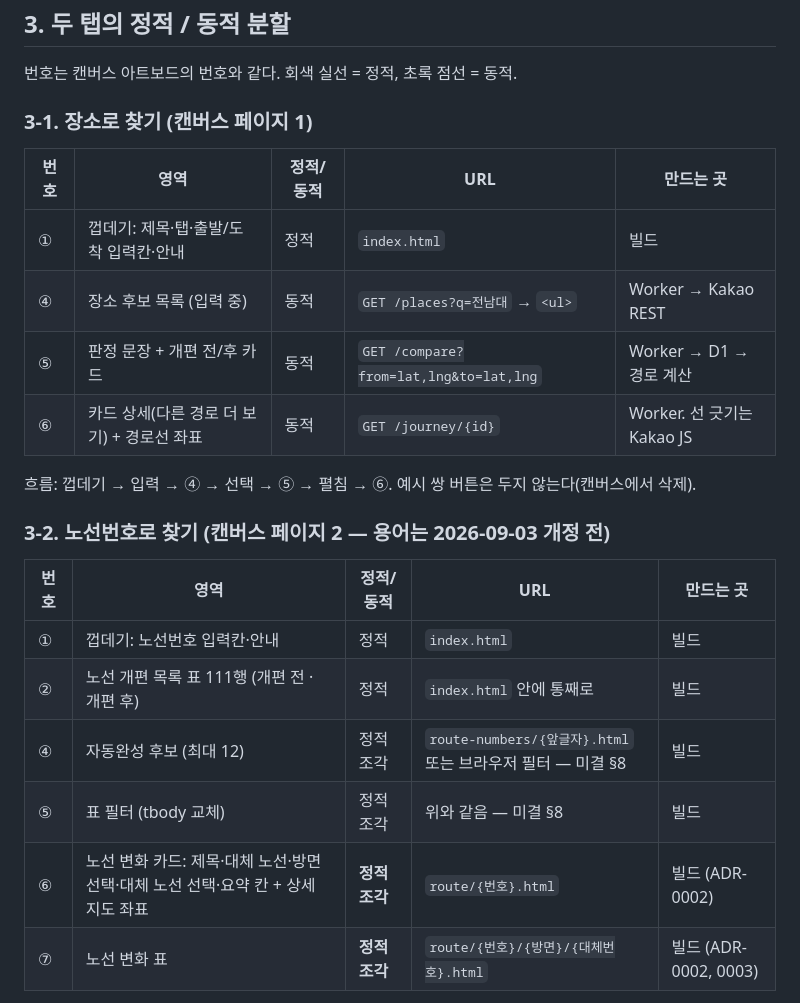
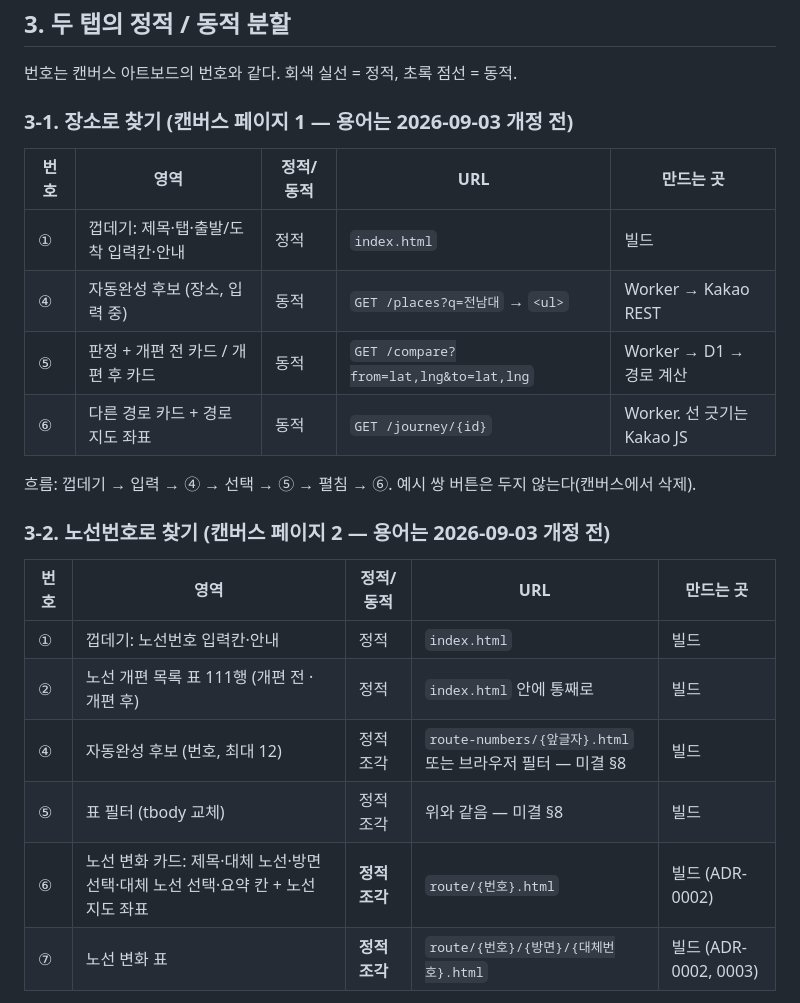
Before and after one commit to sihun0927-sketch/gwangju-bus-reform-compare, a Markdown page: docs/architecture.md, the part around the change. Drawn GitHub-style.

```diff
--- a/docs/architecture.md
+++ b/docs/architecture.md
@@ -27,14 +27,14 @@
 
 번호는 캔버스 아트보드의 번호와 같다. 회색 실선 = 정적, 초록 점선 = 동적.
 
-### 3-1. 장소로 찾기 (캔버스 페이지 1)
+### 3-1. 장소로 찾기 (캔버스 페이지 1 — 용어는 2026-09-03 개정 전)
 
 | 번호 | 영역 | 정적/동적 | URL | 만드는 곳 |
 |---|---|---|---|---|
 | ① | 껍데기: 제목·탭·출발/도착 입력칸·안내 | 정적 | `index.html` | 빌드 |
-| ④ | 장소 후보 목록 (입력 중) | 동적 | `GET /places?q=전남대` → `<ul>` | Worker → Kakao REST |
-| ⑤ | 판정 문장 + 개편 전/후 카드 | 동적 | `GET /compare?from=lat,lng&to=lat,lng` | Worker → D1 → 경로 계산 |
-| ⑥ | 카드 상세(다른 경로 더 보기) + 경로선 좌표 | 동적 | `GET /journey/{id}` | Worker. 선 긋기는 Kakao JS |
+| ④ | 자동완성 후보 (장소, 입력 중) | 동적 | `GET /places?q=전남대` → `<ul>` | Worker → Kakao REST |
+| ⑤ | 판정 + 개편 전 카드 / 개편 후 카드 | 동적 | `GET /compare?from=lat,lng&to=lat,lng` | Worker → D1 → 경로 계산 |
+| ⑥ | 다른 경로 카드 + 경로 지도 좌표 | 동적 | `GET /journey/{id}` | Worker. 선 긋기는 Kakao JS |
 
 흐름: 껍데기 → 입력 → ④ → 선택 → ⑤ → 펼침 → ⑥. 예시 쌍 버튼은 두지 않는다(캔버스에서 삭제).
 
@@ -44,9 +44,9 @@
 |---|---|---|---|---|
 | ① | 껍데기: 노선번호 입력칸·안내 | 정적 | `index.html` | 빌드 |
 | ② | 노선 개편 목록 표 111행 (개편 전 · 개편 후) | 정적 | `index.html` 안에 통째로 | 빌드 |
-| ④ | 자동완성 후보 (최대 12) | 정적 조각 | `route-numbers/{앞글자}.html` 또는 브라우저 필터 — 미결 §8 | 빌드 |
+| ④ | 자동완성 후보 (번호, 최대 12) | 정적 조각 | `route-numbers/{앞글자}.html` 또는 브라우저 필터 — 미결 §8 | 빌드 |
 | ⑤ | 표 필터 (tbody 교체) | 정적 조각 | 위와 같음 — 미결 §8 | 빌드 |
-| ⑥ | 노선 변화 카드: 제목·대체 노선·방면 선택·대체 노선 선택·요약 칸 + 상세 지도 좌표 | **정적 조각** | `route/{번호}.html` | 빌드 (ADR-0002) |
+| ⑥ | 노선 변화 카드: 제목·대체 노선·방면 선택·대체 노선 선택·요약 칸 + 노선 지도 좌표 | **정적 조각** | `route/{번호}.html` | 빌드 (ADR-0002) |
 | ⑦ | 노선 변화 표 | **정적 조각** | `route/{번호}/{방면}/{대체번호}.html` | 빌드 (ADR-0002, 0003) |
 
 흐름: 입력 → ④/⑤ → 번호 확정 → ⑥ → 방면·대체 노선 고름 → ⑦. 조망 지도(버스가 오지 않는 정류장)는
```
Also changed, not shown: CONTEXT.md (+32 -5 lines).
